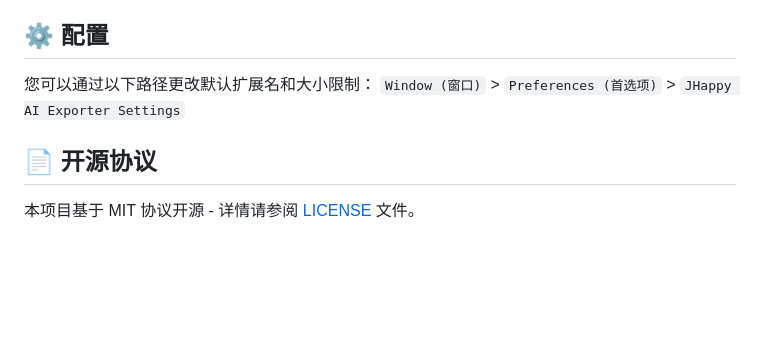
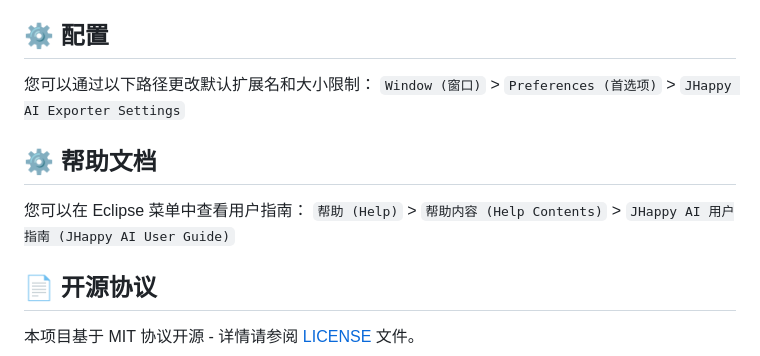
Before and after one commit to Tatoo2018/JHappy4AI, a Markdown page: README.md, the part around the change printed below. Drawn GitHub-style; blank space fills up the shorter version.

```diff
--- a/README.md
+++ b/README.md
@@ -133,5 +143,9 @@ Eclipse IDE に **JHappy4AI** をインストールするには、以下の手
 您可以通过以下路径更改默认扩展名和大小限制：
 `Window (窗口)` > `Preferences (首选项)` > `JHappy AI Exporter Settings`
 
+## ⚙️ 帮助文档
+您可以在 Eclipse 菜单中查看用户指南：
+`帮助 (Help)` > `帮助内容 (Help Contents)` > `JHappy AI 用户指南 (JHappy AI User Guide)`
+
 ## 📄 开源协议
 本项目基于 MIT 协议开源 - 详情请参阅 [LICENSE](JHappy4AI_eclipsePDEproject/LICENSE) 文件。
```
Also changed, not shown: other parts of README.md (+10 -0 lines), JHappy4AI_eclipsePDEproject/images/image7.jpg (added).
